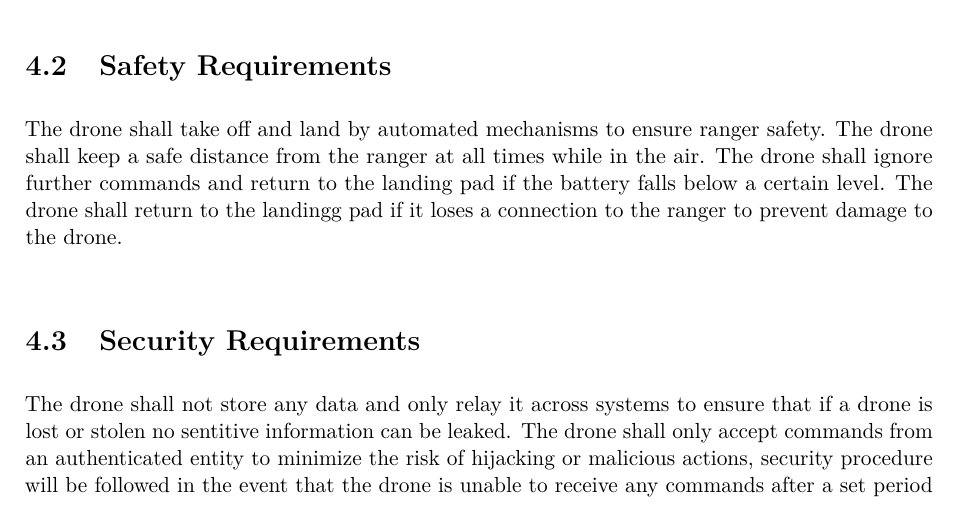
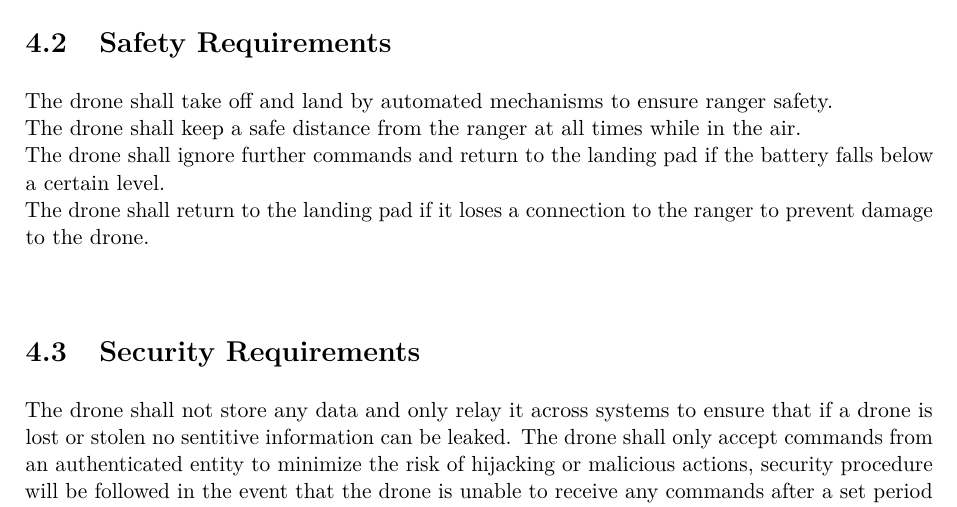
Before and after one commit to 5-guys-1-branch/capstone-documentation, a LaTeX book (SRS/main.tex, which reads SRS/nonfunctional-requirements/nonfunctional-requirements.tex): part of page 9 of 12, cut so that both start at the same text. Compiled offline with pdfLaTeX.

Commit message:
Typo fixes
Fixed a typo in safety and added newlines

```diff
--- a/SRS/nonfunctional-requirements/nonfunctional-requirements.tex
+++ b/SRS/nonfunctional-requirements/nonfunctional-requirements.tex
@@ -10,9 +10,13 @@ functional requirements or features.$>$
 
 \section{Safety Requirements}
 The drone shall take off and land by automated mechanisms to ensure ranger safety.
+\newline
 The drone shall keep a safe distance from the ranger at all times while in the air.
+\newline
 The drone shall ignore further commands and return to the landing pad if the battery falls below a certain level.
-The drone shall return to the landingg pad if it loses a connection to the ranger to prevent damage to the drone.
+\newline
+The drone shall return to the landing pad if it loses a connection to the ranger to prevent damage to the drone.
+\newline
 
 \section{Security Requirements}
 The drone shall not store any data and only relay it across systems to ensure that if a drone is lost or stolen no sentitive information can be leaked.
```
